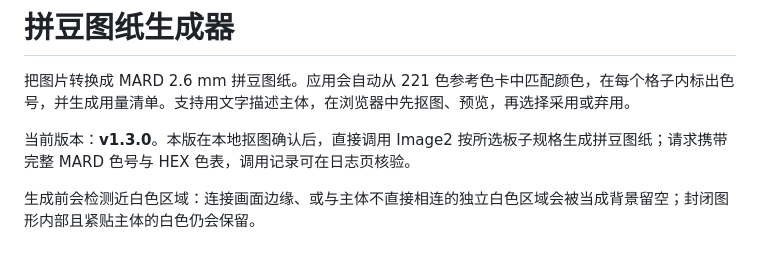
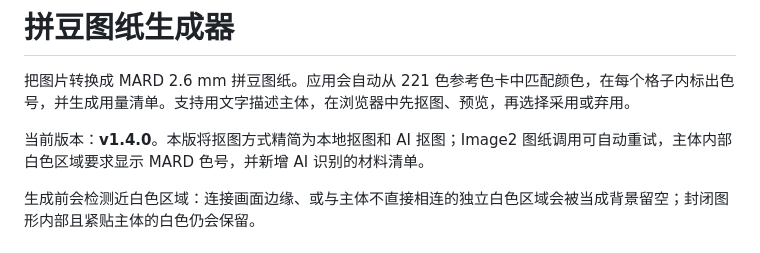
Before and after one commit to michu0126/bead-pattern-generator, a Markdown page: README.md, the part around the change. Rendered like a GitHub page.

Commit message:
docs: update v1.4.0 release notes

```diff
--- a/README.md
+++ b/README.md
@@ -2,7 +2,7 @@
 
 把图片转换成 MARD 2.6 mm 拼豆图纸。应用会自动从 221 色参考色卡中匹配颜色，在每个格子内标出色号，并生成用量清单。支持用文字描述主体，在浏览器中先抠图、预览，再选择采用或弃用。
 
-当前版本：**v1.3.0**。本版在本地抠图确认后，直接调用 Image2 按所选板子规格生成拼豆图纸；请求携带完整 MARD 色号与 HEX 色表，调用记录可在日志页核验。
+当前版本：**v1.4.0**。本版将抠图方式精简为本地抠图和 AI 抠图；Image2 图纸调用可自动重试，主体内部白色区域要求显示 MARD 色号，并新增 AI 识别的材料清单。
 
 生成前会检测近白色区域：连接画面边缘、或与主体不直接相连的独立白色区域会被当成背景留空；封闭图形内部且紧贴主体的白色仍会保留。
 
```
